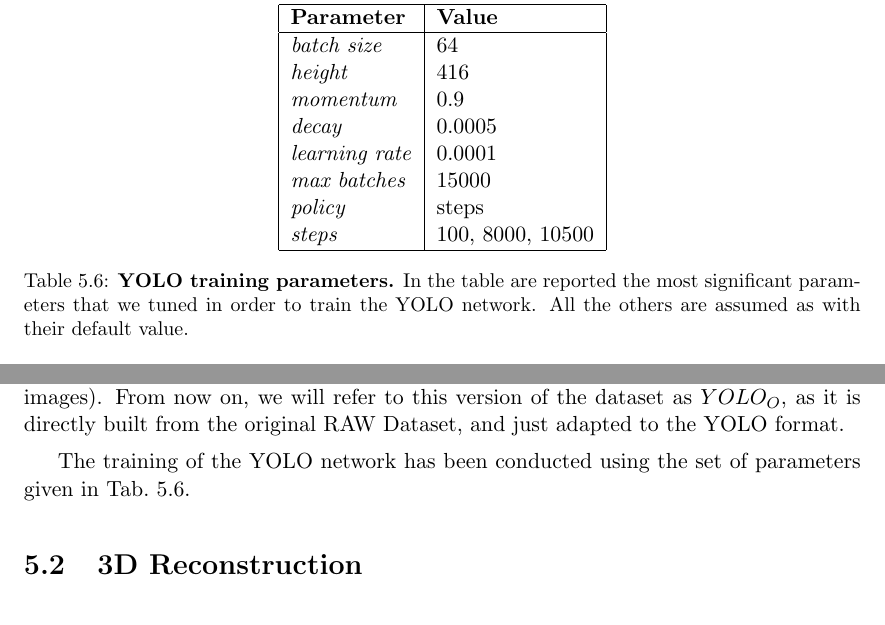
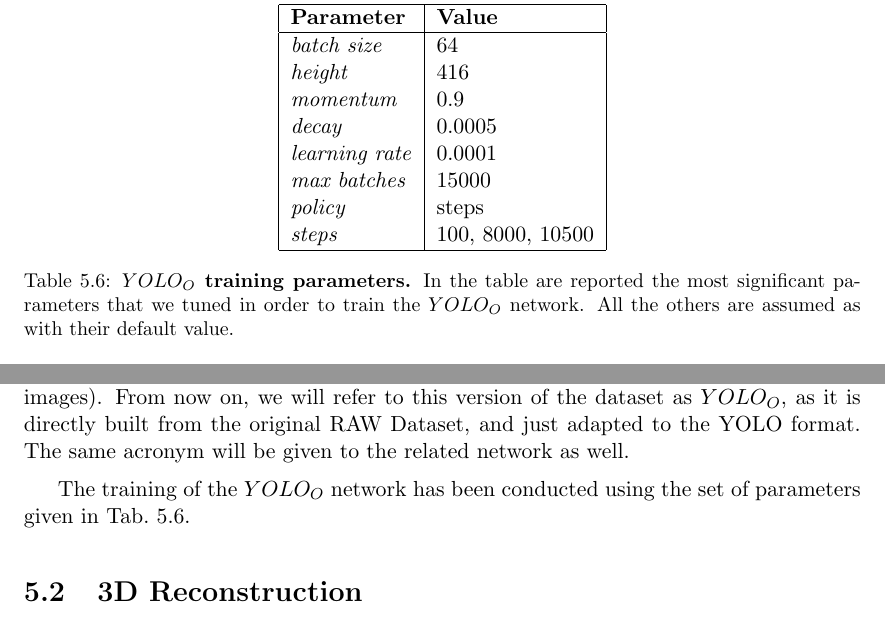
Before and after one commit to freelist/MasterThesis, a LaTeX thesis (thesis.tex, which reads chapters/4_experiments.tex): two parts of page 67 of 73, joined at a grey line, cut so that both start at the same text. Compiled offline with pdfLaTeX.

Commit message:
yolo training details added

```diff
--- a/chapters/4_experiments.tex
+++ b/chapters/4_experiments.tex
@@ -128,7 +128,7 @@ As expected, the performances slightly increase when including in the search pro
 \subsubsection{Experiment Details}
 Deep learning is become one of the prominent and more prolific area of research in the last decade, and latest techniques and developments have actually now reached the state-of-the-art in many tasks. Object detection is one of them. That is why we wished to test some of those techniques, e.g. YOLO deep neural network, and compare its performance w.r.t. the technique used in the last experiment. In this experiment we are going to show multiple results of YOLO object detection capabilities and explain how we achieved higher levels of IoU Avg. detection rate w.r.t. the Halcon libraries.
 
-The experiment has been conducted using almost the very same settings of the previous experiment, with just few modifications in order to be compliant with this totally different approach. In particular, given the data driven nature of this approach we must subdivide the dataset in two different sets: \emph{training set}, \emph{evaluation set}. In particular we used $95\%$ of the initial subset as training set, and the remaining $5\%$ as validation set. The high disparity among the two set sizes is simply because such approaches need lot of data in order to be trained successfully, that is we gave almost all the subset to the training set. The validation set at the end is big enough to obtain reliable results ($\sim$ 100 images). From now on, we will refer to this version of the dataset as \emph{$YOLO_O$}, as it is directly built from the original RAW Dataset, and just adapted to the YOLO format.
+The experiment has been conducted using almost the very same settings of the previous experiment, with just few modifications in order to be compliant with this totally different approach. In particular, given the data driven nature of this approach we must subdivide the dataset in two different sets: \emph{training set}, \emph{evaluation set}. In particular we used $95\%$ of the initial subset as training set, and the remaining $5\%$ as validation set. The high disparity among the two set sizes is simply because such approaches need lot of data in order to be trained successfully, that is we gave almost all the subset to the training set. The validation set at the end is big enough to obtain reliable results ($\sim$ 100 images). From now on, we will refer to this version of the dataset as \emph{$YOLO_O$}, as it is directly built from the original RAW Dataset, and just adapted to the YOLO format. The same acronym will be given to the related network as well.
 
 \begin{table}
 	\centering
@@ -145,11 +145,11 @@ The experiment has been conducted using almost the very same settings of the pre
 	\emph{steps} & 100, 8000, 10500 \\
     \hline
     \end{tabular}
-    \caption{\textbf{YOLO training parameters.} In the table are reported the most significant parameters that we tuned in order to train the YOLO network. All the others are assumed as with their default value.}
+    \caption{\textbf{$YOLO_O$ training parameters.} In the table are reported the most significant parameters that we tuned in order to train the $YOLO_O$ network. All the others are assumed as with their default value.}
     \label{tab:YOLO_standard_training_params}
 \end{table}
 
-The training of the YOLO network has been conducted using the set of parameters given in \tabref{tab:YOLO_standard_training_params}.
+The training of the $YOLO_O$ network has been conducted using the set of parameters given in \tabref{tab:YOLO_standard_training_params}.
 
 %\begin{table}[!hbt]
 %\parbox{.45\linewidth}{
```
